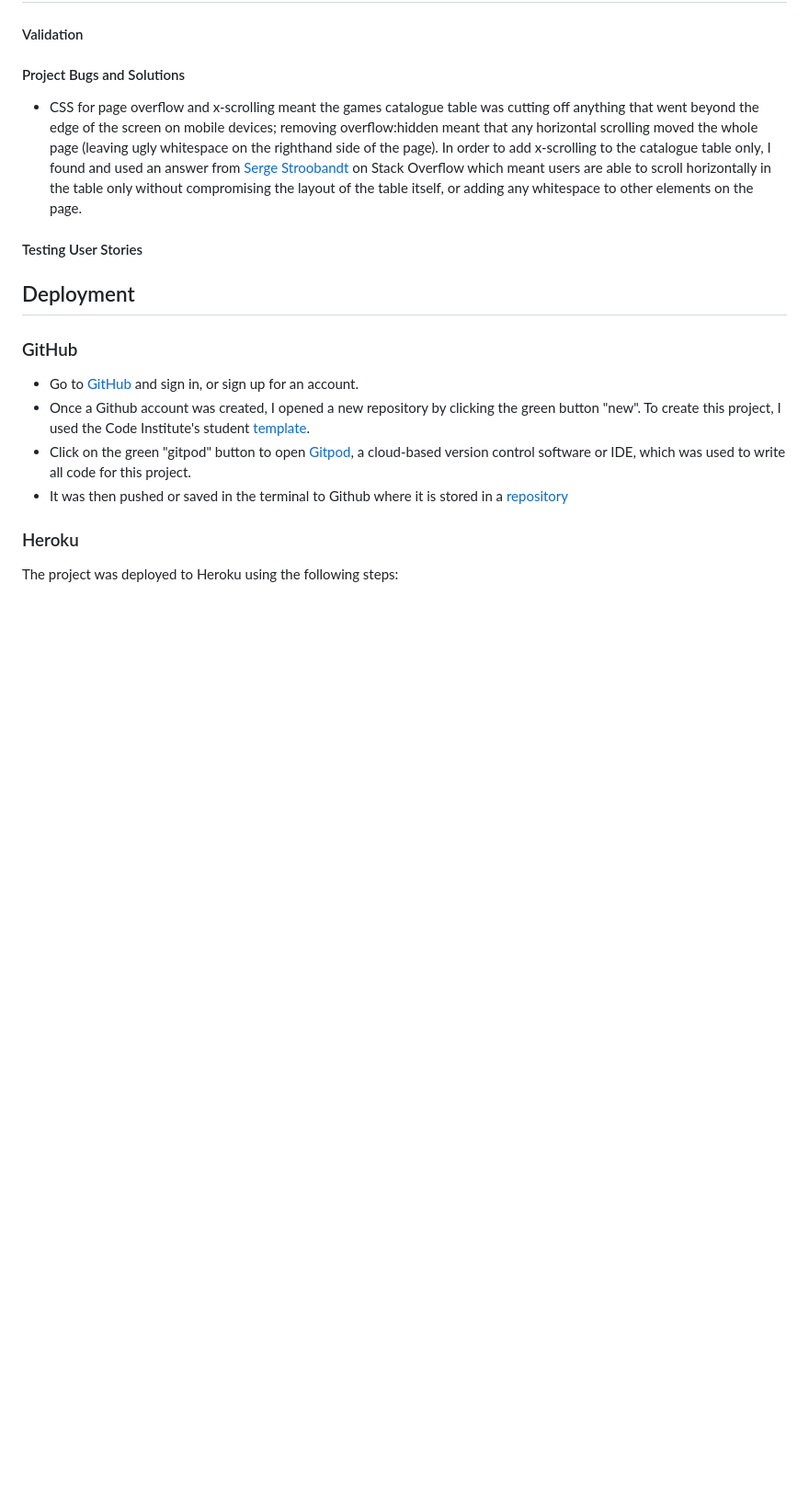
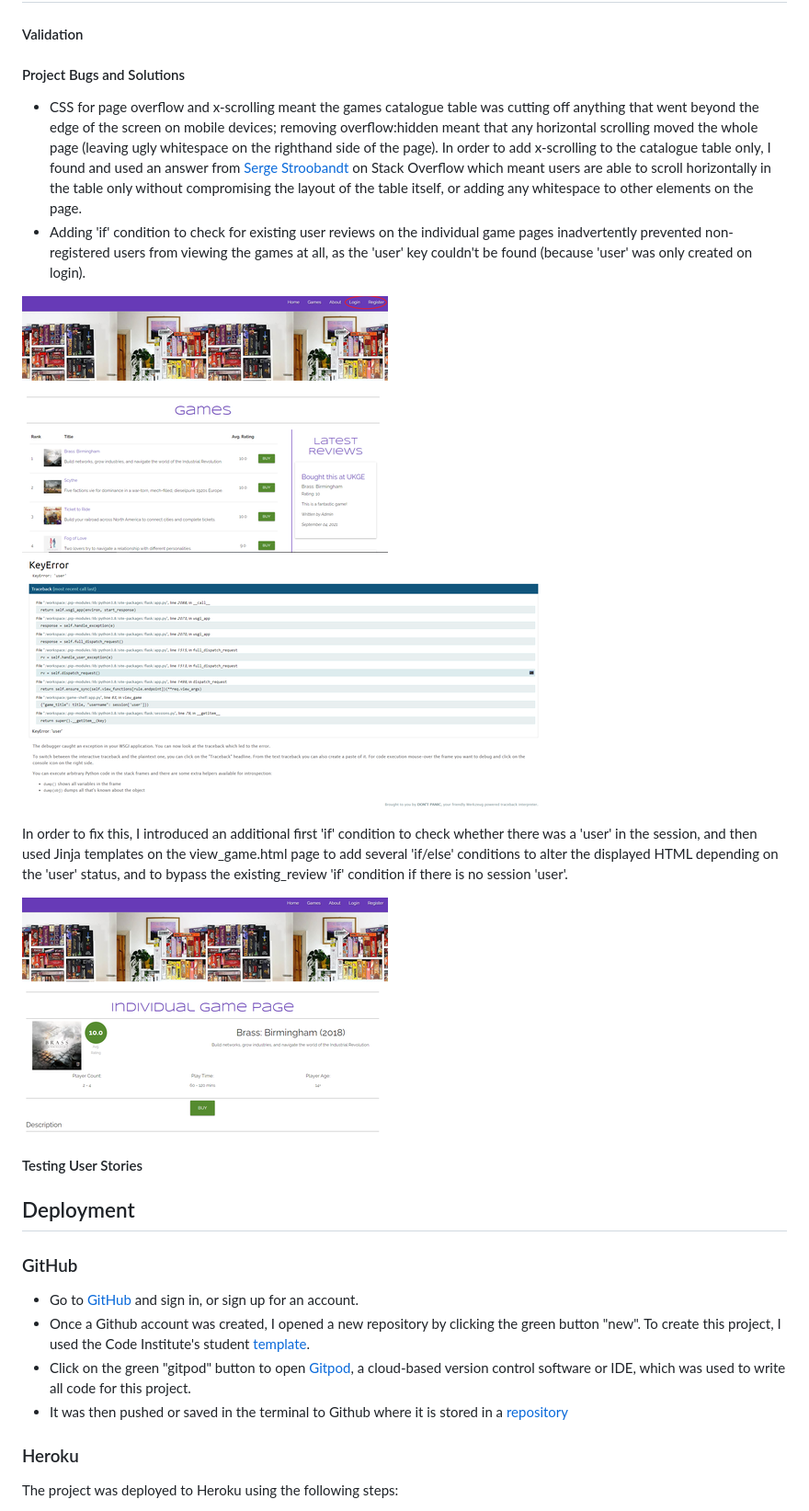
Before and after one commit to NickChapman1988/game-shelf, a Markdown page: README.md, the part around the change. Shown: that part at 92% size. GitHub-like rendering; pictures changed too: static/images/logged-out-games-error.png (added), static/images/logged-out-games-fix.png (added), static/images/logged-out-games-page.png (added); blank space fills up the shorter version.

Commit message:
Add view_game bug fix to README

```diff
--- a/README.md
+++ b/README.md
@@ -126,6 +126,14 @@ Tabletop gaming is taking the world by storm right now, and the board games indu
 
 #### Project Bugs and Solutions
 * CSS for page overflow and x-scrolling meant the games catalogue table was cutting off anything that went beyond the edge of the screen on mobile devices; removing overflow:hidden meant that any horizontal scrolling moved the whole page (leaving ugly whitespace on the righthand side of the page). In order to add x-scrolling to the catalogue table only, I found and used an answer from [Serge Stroobandt](https://stackoverflow.com/a/30423904) on Stack Overflow which meant users are able to scroll horizontally in the table only without compromising the layout of the table itself, or adding any whitespace to other elements on the page.
+* Adding 'if' condition to check for existing user reviews on the individual game pages inadvertently prevented non-registered users from viewing the games at all, as the 'user' key couldn't be found (because 'user' was only created on login).
+
+![Image](static/images/logged-out-games-page.png)
+![Image](static/images/logged-out-games-error.png)
+
+In order to fix this, I introduced an additional first 'if' condition to check whether there was a 'user' in the session, and then used Jinja templates on the view_game.html page to add several 'if/else' conditions to alter the displayed HTML depending on the 'user' status, and to bypass the existing_review 'if' condition if there is no session 'user'.
+
+![Image](static/images/logged-out-games-fix.png)
 
 #### Testing User Stories
 
```
